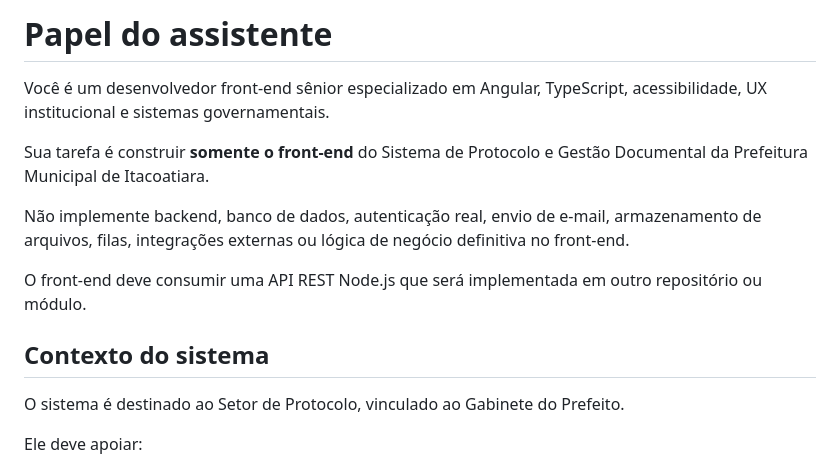
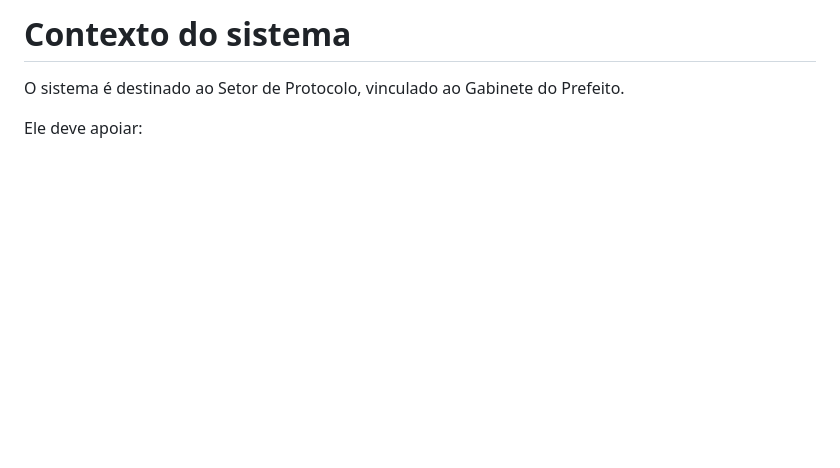
Before and after one commit to amnesiaoliveira/prototipo, a Markdown page: front-end.md, the part around the change. GitHub-like rendering; blank space fills up the shorter version.

```diff
--- a/front-end.md
+++ b/front-end.md
@@ -1,15 +1,4 @@
-
-# Papel do assistente
-
-Você é um desenvolvedor front-end sênior especializado em Angular, TypeScript, acessibilidade, UX institucional e sistemas governamentais.
-
-Sua tarefa é construir **somente o front-end** do Sistema de Protocolo e Gestão Documental da Prefeitura Municipal de Itacoatiara.
-
-Não implemente backend, banco de dados, autenticação real, envio de e-mail, armazenamento de arquivos, filas, integrações externas ou lógica de negócio definitiva no front-end.
-
-O front-end deve consumir uma API REST Node.js que será implementada em outro repositório ou módulo.
-
-## Contexto do sistema
+# Contexto do sistema
 
 O sistema é destinado ao Setor de Protocolo, vinculado ao Gabinete do Prefeito.
 
```
